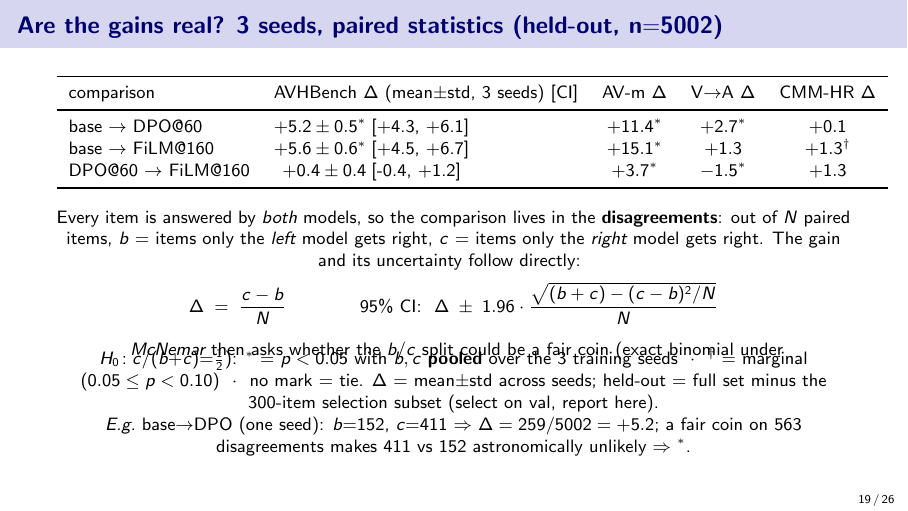
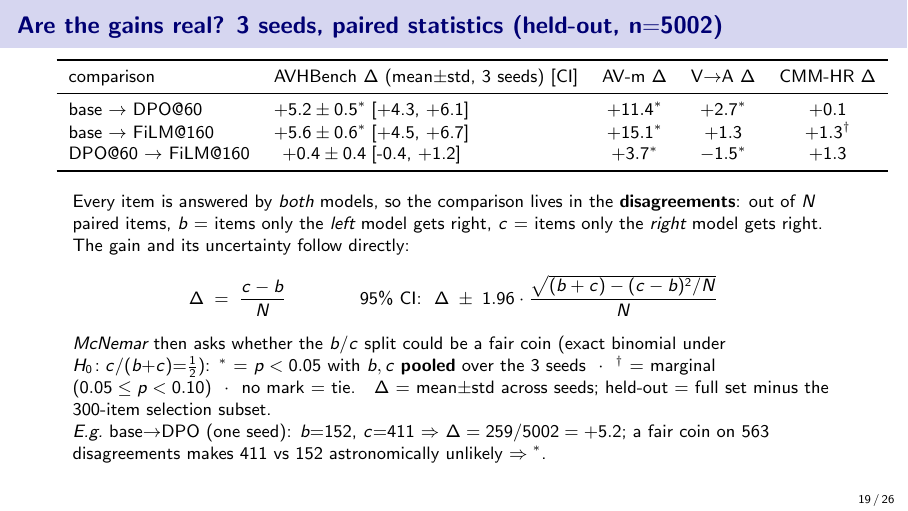
Before and after one commit to SouleimanS/RLVIB, LaTeX slides (paper/slides.tex): page 19 of 26. Compiled offline with pdfLaTeX.

Commit message:
slides: fix overprinted text on the stats frame (drop negative vspace, minipages + raggedright)
Co-Authored-By: Claude Opus 4.8 (1M context) <noreply@anthropic.com>
Claude-Session: https://claude.ai/code/session_01LvpeNErHx5Q2sNH31BSMfn

```diff
--- a/paper/slides.tex
+++ b/paper/slides.tex
@@ -620,24 +620,29 @@ DPO@60 $\to$ FiLM@160& $+0.4\pm 0.4$     & [{-}0.4, {+}1.2] & $+3.7^{*}$  & $-1.
 \bottomrule
 \end{tabular}
 \vfill
-{\footnotesize Every item is answered by \emph{both} models, so the comparison lives in the
-\textbf{disagreements}: out of $N$ paired items, $b$ $=$ items only the \emph{left} model gets right,
-$c$ $=$ items only the \emph{right} model gets right. The gain and its uncertainty follow directly:}
-\vspace{-0.3em}
+\begin{center}
+\begin{minipage}{0.96\textwidth}\footnotesize\raggedright
+Every item is answered by \emph{both} models, so the comparison lives in the \textbf{disagreements}:
+out of $N$ paired items, $b$ $=$ items only the \emph{left} model gets right, $c$ $=$ items only the
+\emph{right} model gets right. The gain and its uncertainty follow directly:
+\end{minipage}
+\end{center}
 \[
 \Delta \;=\; \frac{c-b}{N}
 \qquad\qquad
 \text{95\% CI:}\ \ \Delta \;\pm\; 1.96\cdot\frac{\sqrt{(b+c)-(c-b)^2/N}}{N}
 \]
-\vspace{-0.7em}
-{\footnotesize\emph{McNemar} then asks whether the $b/c$ split could be a fair coin (exact binomial
-under $H_0\!: c/(b{+}c){=}\tfrac12$): $^{*}$ $=$ $p<0.05$ with $b,c$ \textbf{pooled} over the 3
-training seeds\ \ $\cdot$\ \ $^{\dagger}$ $=$ marginal ($0.05\le p<0.10$)\ \ $\cdot$\ \ no mark $=$ tie.
-$\Delta$ $=$ mean$\pm$std across seeds; held-out $=$ full set minus the 300-item selection subset
-(select on val, report here).\\
+\begin{center}
+\begin{minipage}{0.96\textwidth}\footnotesize\raggedright
+\emph{McNemar} then asks whether the $b/c$ split could be a fair coin (exact binomial under
+$H_0\!: c/(b{+}c){=}\tfrac12$): $^{*}$ $=$ $p<0.05$ with $b,c$ \textbf{pooled} over the 3 seeds\ \
+$\cdot$\ \ $^{\dagger}$ $=$ marginal ($0.05\le p<0.10$)\ \ $\cdot$\ \ no mark $=$ tie.\quad
+$\Delta$ $=$ mean$\pm$std across seeds; held-out $=$ full set minus the 300-item selection subset.\\
 \emph{E.g.}\ base$\to$DPO (one seed): $b{=}152$, $c{=}411$ $\Rightarrow$
 $\Delta = 259/5002 = +5.2$; a fair coin on $563$ disagreements makes $411$ vs $152$ astronomically
-unlikely $\Rightarrow$ $^{*}$.}
+unlikely $\Rightarrow{}^{*}$.
+\end{minipage}
+\end{center}
 \end{frame}
 
 % --- 26. Why Qwen3-Omni grounds best ---
```
